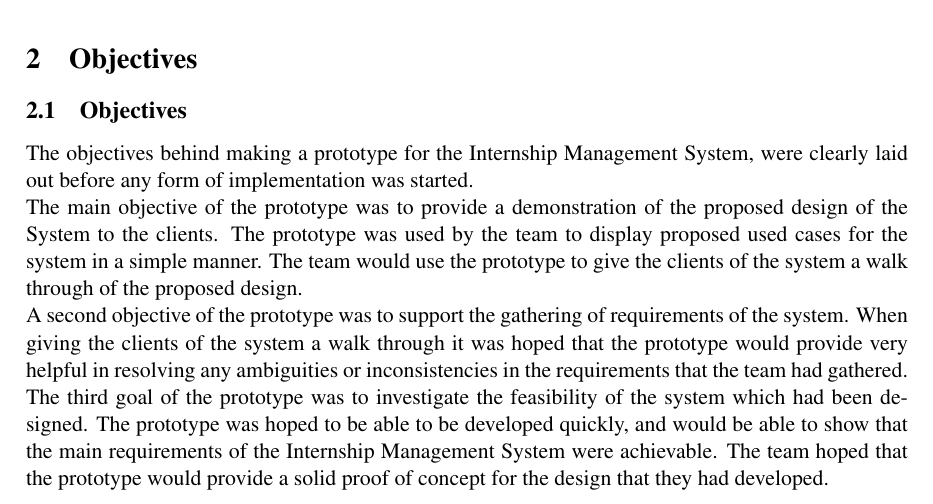
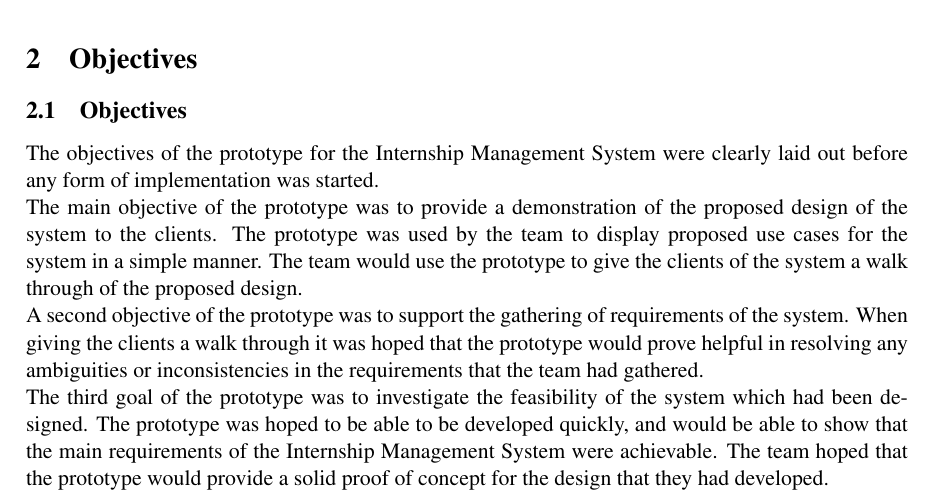
Before and after one commit to TeamW/Deliverable-4, a LaTeX document (d4.tex, which reads texfiles/objectives.tex): part of page 3 of 8, cut so that both start at the same text. Compiled offline with pdfLaTeX.

Commit message:
Minor fixes to objectives

```diff
--- a/texfiles/objectives.tex
+++ b/texfiles/objectives.tex
@@ -1,13 +1,13 @@
 \subsection{Objectives}
 
-The objectives behind making a prototype for the Internship Management System, were clearly laid out before any form of implementation was started.
+The objectives of the prototype for the Internship Management System were clearly laid out before any form of implementation was started.
 
 
-The main objective of the prototype was to provide a demonstration of the proposed design of the System to the clients. The prototype was used by the team to display proposed used cases for the system in a simple manner.
+The main objective of the prototype was to provide a demonstration of the proposed design of the system to the clients. The prototype was used by the team to display proposed use cases for the system in a simple manner.
 The team would use the prototype to give the clients of the system a walk through of the proposed design.
 
 
-A second objective of the prototype was to support the gathering of requirements of the system. When giving the clients of the system a walk through it was hoped that the prototype would provide very helpful in resolving any ambiguities or inconsistencies in the requirements that the team had gathered.
+A second objective of the prototype was to support the gathering of requirements of the system. When giving the clients a walk through it was hoped that the prototype would prove helpful in resolving any ambiguities or inconsistencies in the requirements that the team had gathered.
 
 
 The third goal of the prototype was to investigate the feasibility of the system which had been designed. The prototype was hoped to be able to be developed quickly, and would be able to show that the main requirements of the Internship Management System were achievable. The team hoped that the prototype would provide a solid proof of concept for the design that they had developed.
```
